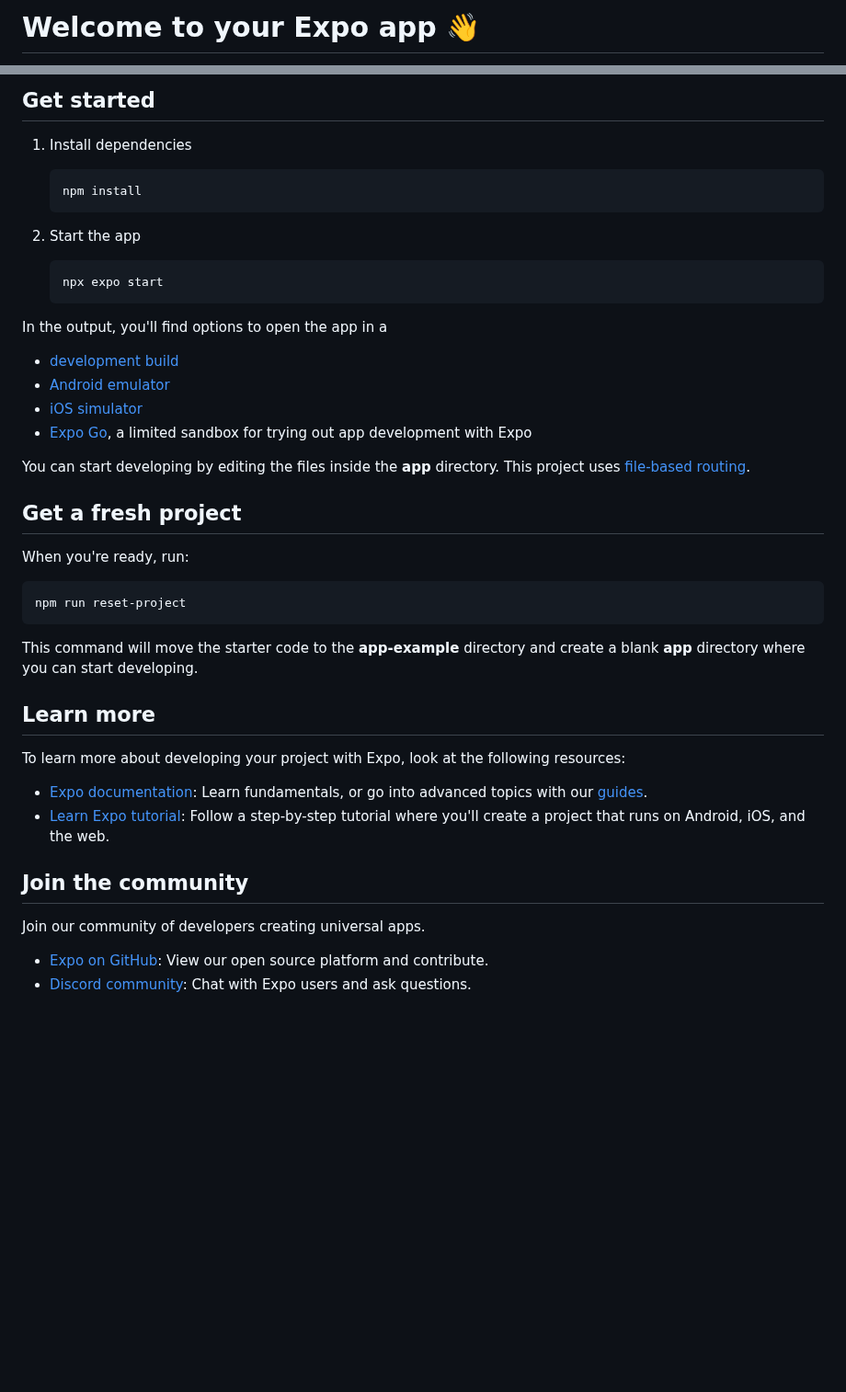
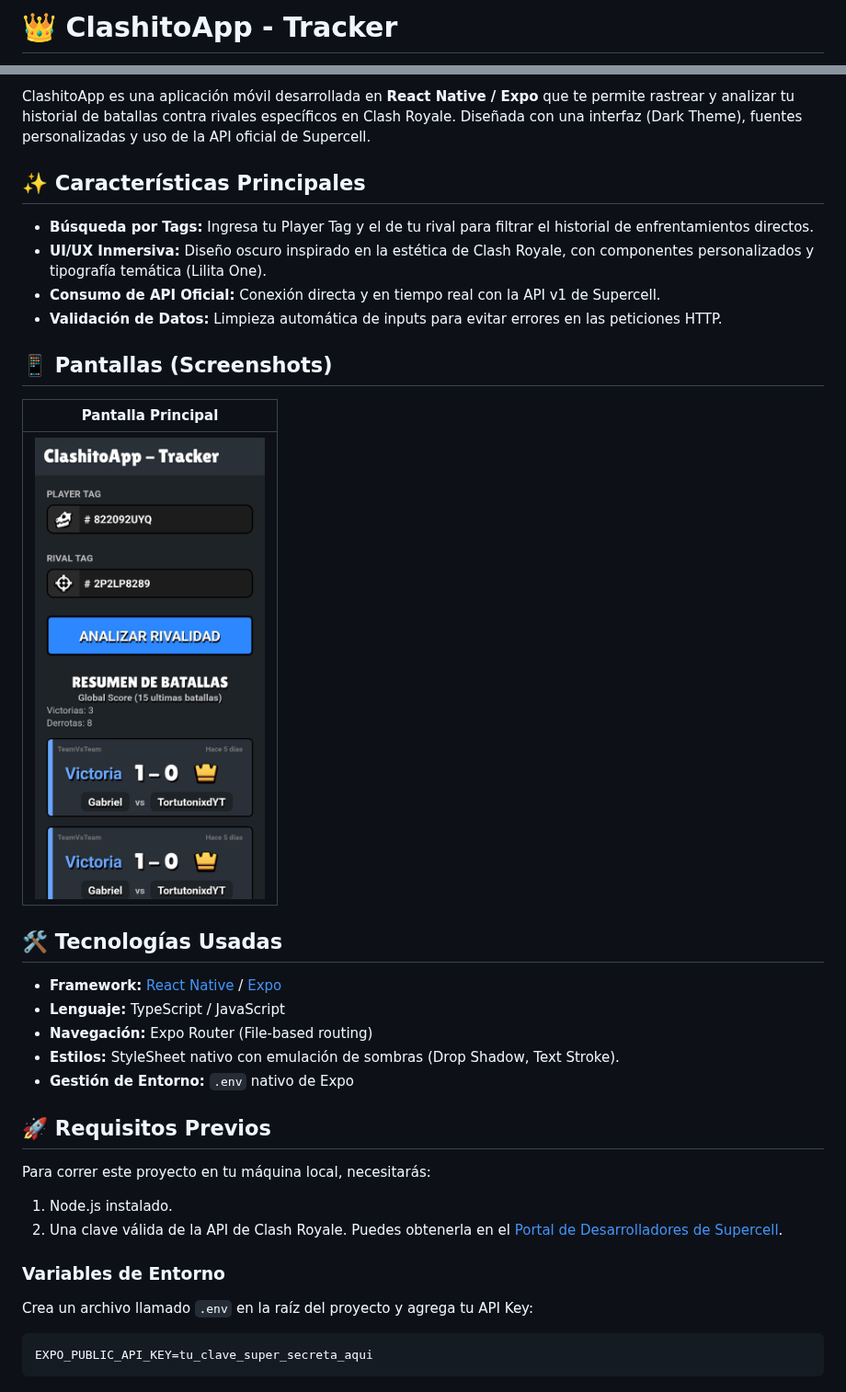
Before and after one commit to gab0o06/clashitoApp, a Markdown page: README.md, 2 parts joined by grey strips. Shown at 92% size. Drawn GitHub-style; pictures changed too: assets/utils/homePage.jpeg (added); blank space fills up the shorter version.

Commit message:
Mejora en Proxy && Readme Actualizado

````diff
--- a/README.md
+++ b/README.md
@@ -1,2 +1,2 @@
-# Welcome to your Expo app 👋
+# 👑 ClashitoApp - Tracker
 
@@ -4,47 +4,38 @@ This is an [Expo](https://expo.dev) project created with [`create-expo-app`](htt
 
-## Get started
+ClashitoApp es una aplicación móvil desarrollada en **React Native / Expo** que te permite rastrear y analizar tu historial de batallas contra rivales específicos en Clash Royale. Diseñada con una interfaz (Dark Theme), fuentes personalizadas y uso de la API oficial de Supercell.
 
-1. Install dependencies
+## ✨ Características Principales
 
-   ```bash
-   npm install
-   ```
+- **Búsqueda por Tags:** Ingresa tu Player Tag y el de tu rival para filtrar el historial de enfrentamientos directos.
+- **UI/UX Inmersiva:** Diseño oscuro inspirado en la estética de Clash Royale, con componentes personalizados y tipografía temática (Lilita One).
+- **Consumo de API Oficial:** Conexión directa y en tiempo real con la API v1 de Supercell.
+- **Validación de Datos:** Limpieza automática de inputs para evitar errores en las peticiones HTTP.
 
-2. Start the app
+## 📱 Pantallas (Screenshots)
 
-   ```bash
-   npx expo start
-   ```
+|                  Pantalla Principal                  |
+| :--------------------------------------------------: |
+| <img src="./assets/utils/homePage.jpeg" width="250"> |
 
-In the output, you'll find options to open the app in a
+## 🛠️ Tecnologías Usadas
 
-- [development build](https://docs.expo.dev/develop/development-builds/introduction/)
-- [Android emulator](https://docs.expo.dev/workflow/android-studio-emulator/)
-- [iOS simulator](https://docs.expo.dev/workflow/ios-simulator/)
-- [Expo Go](https://expo.dev/go), a limited sandbox for trying out app development with Expo
+- **Framework:** [React Native](https://reactnative.dev/) / [Expo](https://expo.dev/)
+- **Lenguaje:** TypeScript / JavaScript
+- **Navegación:** Expo Router (File-based routing)
+- **Estilos:** StyleSheet nativo con emulación de sombras (Drop Shadow, Text Stroke).
+- **Gestión de Entorno:** `.env` nativo de Expo
 
-You can start developing by editing the files inside the **app** directory. This project uses [file-based routing](https://docs.expo.dev/router/introduction).
+## 🚀 Requisitos Previos
 
-## Get a fresh project
+Para correr este proyecto en tu máquina local, necesitarás:
 
-When you're ready, run:
+1. Node.js instalado.
+2. Una clave válida de la API de Clash Royale. Puedes obtenerla en el [Portal de Desarrolladores de Supercell](https://developer.clashroyale.com/).
 
-```bash
-npm run reset-project
+### Variables de Entorno
+
+Crea un archivo llamado `.env` en la raíz del proyecto y agrega tu API Key:
+
+```env
+EXPO_PUBLIC_API_KEY=tu_clave_super_secreta_aqui
 ```
-
-This command will move the starter code to the **app-example** directory and create a blank **app** directory where you can start developing.
-
-## Learn more
-
-To learn more about developing your project with Expo, look at the following resources:
-
-- [Expo documentation](https://docs.expo.dev/): Learn fundamentals, or go into advanced topics with our [guides](https://docs.expo.dev/guides).
-- [Learn Expo tutorial](https://docs.expo.dev/tutorial/introduction/): Follow a step-by-step tutorial where you'll create a project that runs on Android, iOS, and the web.
-
-## Join the community
-
-Join our community of developers creating universal apps.
-
-- [Expo on GitHub](https://github.com/expo/expo): View our open source platform and contribute.
-- [Discord community](https://chat.expo.dev): Chat with Expo users and ask questions.
````
Also changed, not shown: other parts of README.md (+1 -1 lines), AGENTS.md (deleted, +0 -3 lines), assets/images/splash-icon.png (deleted), 9 other files.
